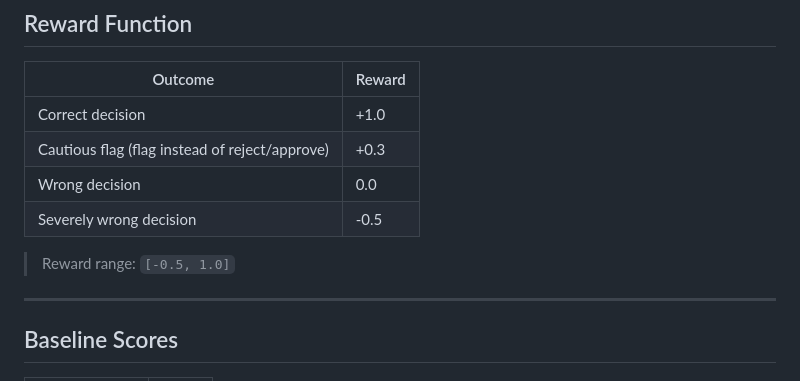
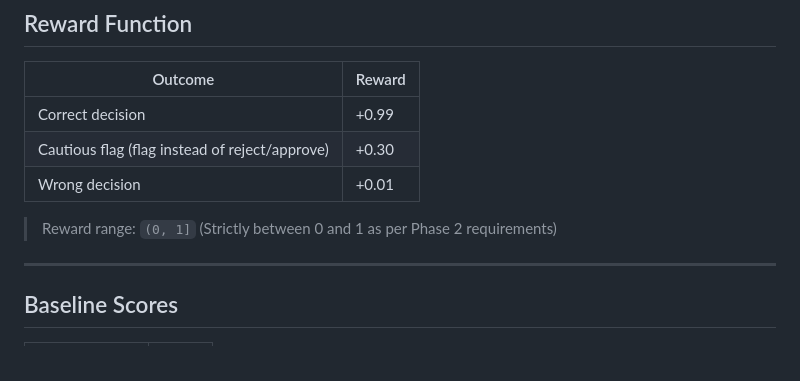
Before and after one commit to sagarswain-lab/invoice-processing-agent, a Markdown page: README.md, the part around the change. Rendered like a GitHub page.

Commit message:
docs: Update reward function to strictly match the (0,1) range in environment.py for validation

```diff
--- a/README.md
+++ b/README.md
@@ -61,12 +61,11 @@ Invoice processing is one of the most time-consuming tasks in any organization.
 
 | Outcome                        | Reward |
 |--------------------------------|--------|
-| Correct decision               | +1.0   |
-| Cautious flag (flag instead of reject/approve) | +0.3   |
-| Wrong decision                 |  0.0   |
-| Severely wrong decision        | -0.5   |
+| Correct decision               | +0.99  |
+| Cautious flag (flag instead of reject/approve) | +0.30  |
+| Wrong decision                 | +0.01  |
 
-> Reward range: `[-0.5, 1.0]`
+> Reward range: `(0, 1]` (Strictly between 0 and 1 as per Phase 2 requirements)
 
 ---
 
```
